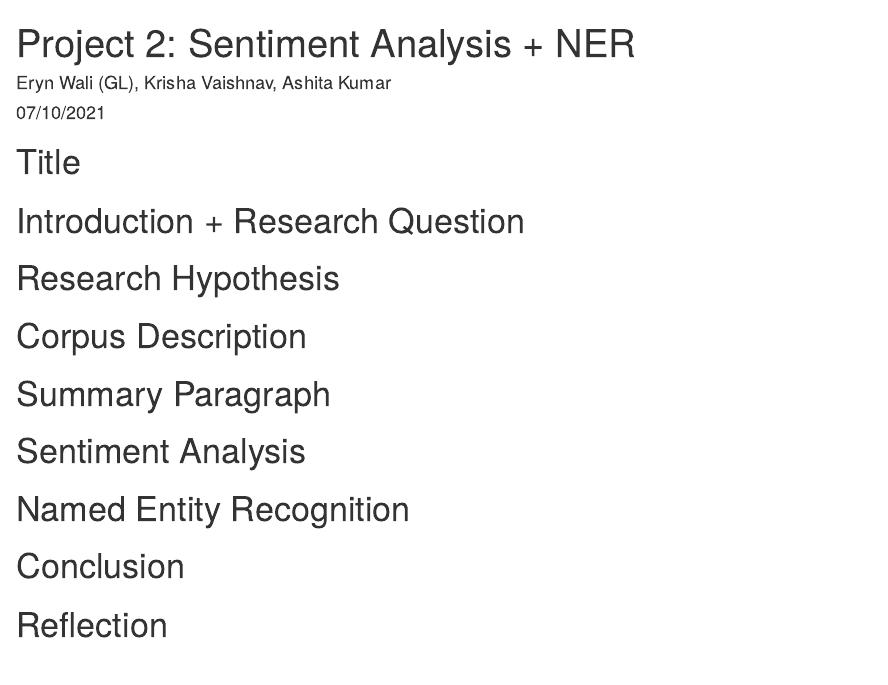
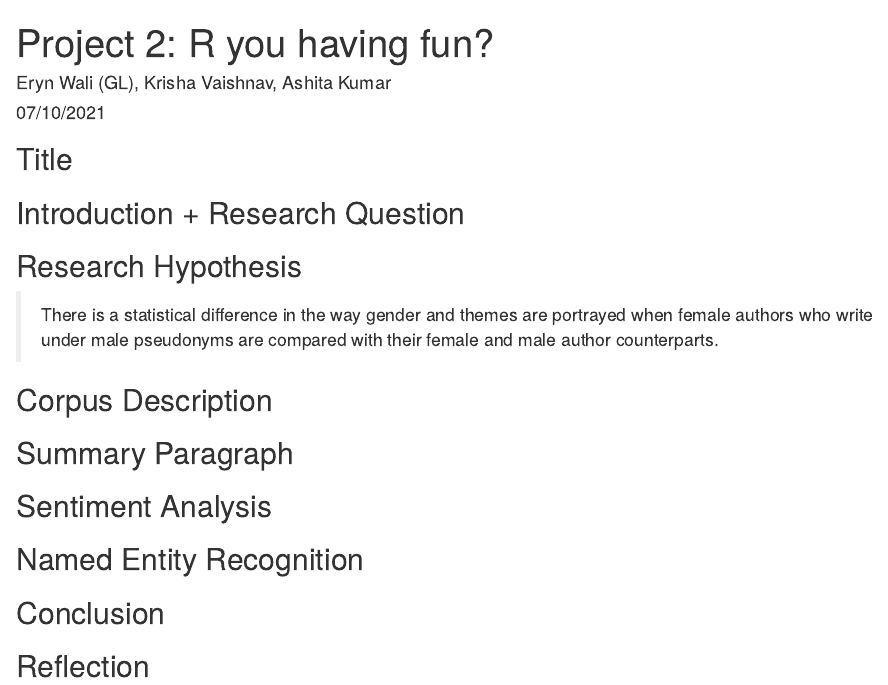
Before and after one commit to erynwali/idh_project_2, an R Markdown document (index.Rmd): the page in a window 1100 px wide, from its top. Rendered offline with R 4.5, knitr and Pandoc, with nearby package versions.

Commit message:
Made stylistic changes to the markdowb document.

````diff
--- a/index.Rmd
+++ b/index.Rmd
@@ -1,5 +1,5 @@
 ---
-title: 'Project 2: Sentiment Analysis + NER'
+title: 'Project 2: R you having fun?'
 author: "Eryn Wali (GL), Krisha Vaishnav, Ashita Kumar"
 date: "07/10/2021"
 output: html_document
@@ -9,22 +9,29 @@ output: html_document
 knitr::opts_chunk$set(echo = TRUE)
 ```
 
-# Title
-
-# Introduction + Research Question
-
-# Research Hypothesis
-
-# Corpus Description
-
-# Summary Paragraph
-
-# Sentiment Analysis
-
-# Named Entity Recognition
+## Title
 
 
+## Introduction + Research Question
 
-# Conclusion
 
-# Reflection
+## Research Hypothesis
+> There is a statistical difference in the way gender and themes are portrayed when female authors who write under male pseudonyms are compared with their female and male author counterparts.
+
+
+## Corpus Description
+
+
+## Summary Paragraph
+
+
+## Sentiment Analysis
+
+
+## Named Entity Recognition
+
+
+## Conclusion
+
+
+## Reflection
````
